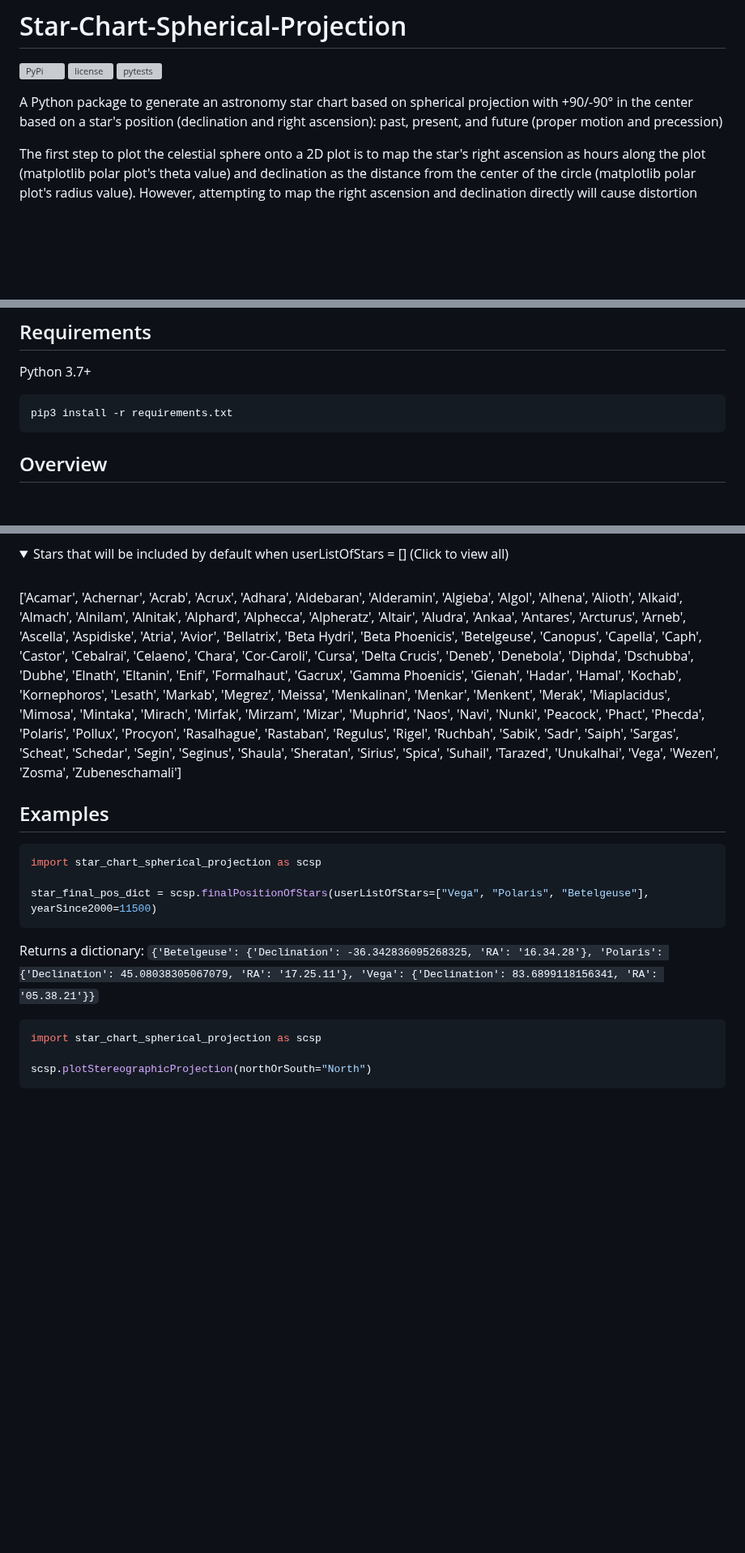
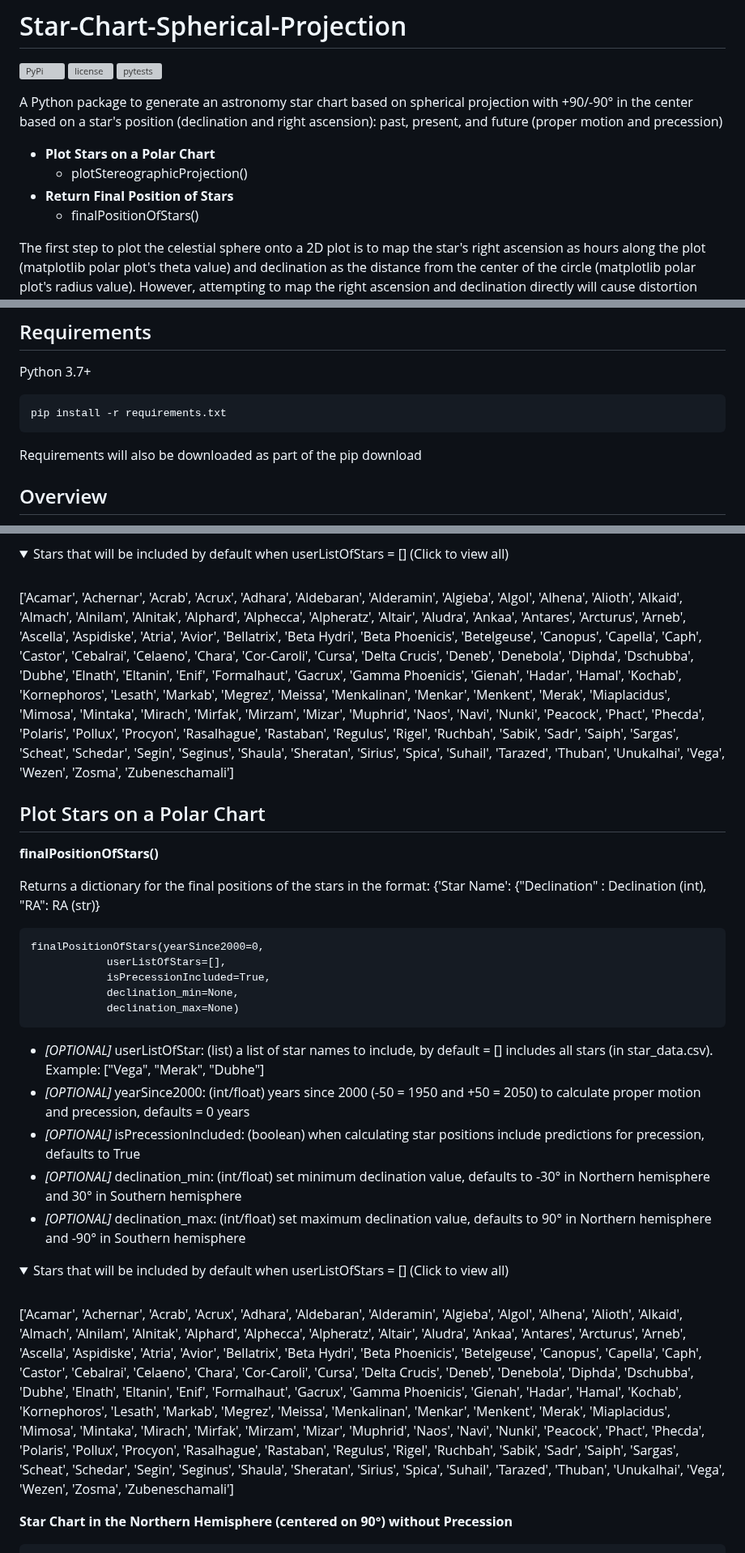
Before and after one commit to cyschneck/Star-Chart-Spherical-Projection, a Markdown page: README.md, 3 parts joined by grey strips. Shown at 81% size. GitHub-like rendering; folded sections open; blank space fills up the shorter version; grey boxes are pictures that could not be loaded.

Commit message:
quickstart, README.md clean up

````diff
--- a/README.md
+++ b/README.md
@@ -5,6 +5,11 @@
 [![pytests](https://github.com/cyschneck/Star-Chart-Spherical-Projection/actions/workflows/pytests.yml/badge.svg?branch=main)](https://github.com/cyschneck/Star-Chart-Spherical-Projection/actions/workflows/pytests.yml)
 
 A Python package to generate an astronomy star chart based on spherical projection with +90/-90° in the center based on a star's position (declination and right ascension): past, present, and future (proper motion and precession)
+
+* **Plot Stars on a Polar Chart**
+	* plotStereographicProjection()
+* **Return Final Position of Stars**
+	* finalPositionOfStars()
 
 The first step to plot the celestial sphere onto a 2D plot is to map the star's right ascension as hours along the plot (matplotlib polar plot's theta value) and declination as the distance from the center of the circle (matplotlib polar plot's radius value). However, attempting to map the right ascension and declination directly will cause distortion since the angles between the stars along the declination are no longer conserved. On the left, the constellation of the Big Dipper is stretched into an unfamiliar shape due to this distortion. By accounting for the spherical transformation, the star chart can be corrected as seen on the right.
 
@@ -43,8 +53,9 @@ pip install star-chart-spherical-projection
 
 Python 3.7+
 ```
-pip3 install -r requirements.txt
+pip install -r requirements.txt
 ```
+Requirements will also be downloaded as part of the pip download
 
 ## Overview
 
@@ -139,30 +116,52 @@ plotStereographicProjection(northOrSouth=None,
 <details closed>
 <summary>Stars that will be included by default when userListOfStars = [] (Click to view all)</summary>
 <br>
- ['Acamar', 'Achernar', 'Acrab', 'Acrux', 'Adhara',
-'Aldebaran', 'Alderamin', 'Algieba', 'Algol', 'Alhena', 'Alioth', 'Alkaid', 'Almach', 'Alnilam', 'Alnitak',
-'Alphard', 'Alphecca', 'Alpheratz', 'Altair', 'Aludra', 'Ankaa', 'Antares', 'Arcturus', 'Arneb', 'Ascella',
-'Aspidiske', 'Atria', 'Avior', 'Bellatrix', 'Beta Hydri', 'Beta Phoenicis', 'Betelgeuse', 'Canopus',
-'Capella', 'Caph', 'Castor', 'Cebalrai', 'Celaeno', 'Chara', 'Cor-Caroli', 'Cursa', 'Delta Crucis', 'Deneb',
-'Denebola', 'Diphda', 'Dschubba', 'Dubhe', 'Elnath', 'Eltanin', 'Enif', 'Formalhaut', 'Gacrux', 'Gamma Phoenicis',
-'Gienah', 'Hadar', 'Hamal', 'Kochab', 'Kornephoros', 'Lesath', 'Markab', 'Megrez', 'Meissa', 'Menkalinan',
-'Menkar', 'Menkent', 'Merak', 'Miaplacidus', 'Mimosa', 'Mintaka', 'Mirach', 'Mirfak', 'Mirzam', 'Mizar',
-'Muphrid', 'Naos', 'Navi', 'Nunki', 'Peacock', 'Phact', 'Phecda', 'Polaris', 'Pollux', 'Procyon', 'Rasalhague',
-'Rastaban', 'Regulus', 'Rigel', 'Ruchbah', 'Sabik', 'Sadr', 'Saiph', 'Sargas', 'Scheat', 'Schedar', 'Segin',
-'Seginus', 'Shaula', 'Sheratan', 'Sirius', 'Spica', 'Suhail', 'Tarazed', 'Unukalhai', 'Vega', 'Wezen', 'Zosma',
-'Zubeneschamali']
+['Acamar', 'Achernar', 'Acrab', 'Acrux', 'Adhara', 'Aldebaran', 'Alderamin', 'Algieba', 'Algol', 'Alhena',
+'Alioth', 'Alkaid', 'Almach', 'Alnilam', 'Alnitak', 'Alphard', 'Alphecca', 'Alpheratz', 'Altair', 'Aludra',
+'Ankaa', 'Antares', 'Arcturus', 'Arneb', 'Ascella', 'Aspidiske', 'Atria', 'Avior', 'Bellatrix', 'Beta Hydri',
+'Beta Phoenicis', 'Betelgeuse', 'Canopus', 'Capella', 'Caph', 'Castor', 'Cebalrai', 'Celaeno', 'Chara',
+'Cor-Caroli', 'Cursa', 'Delta Crucis', 'Deneb', 'Denebola', 'Diphda', 'Dschubba', 'Dubhe', 'Elnath', 'Eltanin',
+'Enif', 'Formalhaut', 'Gacrux', 'Gamma Phoenicis', 'Gienah', 'Hadar', 'Hamal', 'Kochab', 'Kornephoros', 'Lesath',
+'Markab', 'Megrez', 'Meissa', 'Menkalinan', 'Menkar', 'Menkent', 'Merak', 'Miaplacidus', 'Mimosa', 'Mintaka',
+'Mirach', 'Mirfak', 'Mirzam', 'Mizar', 'Muphrid', 'Naos', 'Navi', 'Nunki', 'Peacock', 'Phact', 'Phecda', 'Polaris',
+'Pollux', 'Procyon', 'Rasalhague', 'Rastaban', 'Regulus', 'Rigel', 'Ruchbah', 'Sabik', 'Sadr', 'Saiph', 'Sargas',
+'Scheat', 'Schedar', 'Segin', 'Seginus', 'Shaula', 'Sheratan', 'Sirius', 'Spica', 'Suhail', 'Tarazed', 'Thuban',
+'Unukalhai', 'Vega', 'Wezen', 'Zosma', 'Zubeneschamali']
 </details>
 
-## Examples
-```python
-import star_chart_spherical_projection as scsp
+## Plot Stars on a Polar Chart
+**finalPositionOfStars()**
 
-star_final_pos_dict = scsp.finalPositionOfStars(userListOfStars=["Vega", "Polaris", "Betelgeuse"], yearSince2000=11500)
+Returns a dictionary for the final positions of the stars in the format: {'Star Name': {"Declination" : Declination (int), "RA": RA (str)}
 ```
-Returns a dictionary: `{'Betelgeuse': {'Declination': -36.342836095268325, 'RA': '16.34.28'}, 'Polaris': {'Declination': 45.08038305067079, 'RA': '17.25.11'}, 'Vega': {'Declination': 83.6899118156341, 'RA': '05.38.21'}}`
+finalPositionOfStars(yearSince2000=0,
+			userListOfStars=[],
+			isPrecessionIncluded=True,
+			declination_min=None,
+			declination_max=None)
+```
+- *[OPTIONAL]* userListOfStar: (list) a list of star names to include, by default = [] includes all stars (in star_data.csv). Example: ["Vega", "Merak", "Dubhe"]
+- *[OPTIONAL]* yearSince2000: (int/float) years since 2000 (-50 = 1950 and +50 = 2050) to calculate proper motion and precession, defaults = 0 years
+- *[OPTIONAL]* isPrecessionIncluded: (boolean) when calculating star positions include predictions for precession, defaults to True
+- *[OPTIONAL]* declination_min: (int/float) set minimum declination value, defaults to -30° in Northern hemisphere and 30° in Southern hemisphere
+- *[OPTIONAL]* declination_max: (int/float) set maximum declination value, defaults to 90° in Northern hemisphere and -90° in Southern hemisphere
 
-```python
-import star_chart_spherical_projection as scsp
+<details closed>
+<summary>Stars that will be included by default when userListOfStars = [] (Click to view all)</summary>
+<br>
+['Acamar', 'Achernar', 'Acrab', 'Acrux', 'Adhara', 'Aldebaran', 'Alderamin', 'Algieba', 'Algol', 'Alhena',
+'Alioth', 'Alkaid', 'Almach', 'Alnilam', 'Alnitak', 'Alphard', 'Alphecca', 'Alpheratz', 'Altair', 'Aludra',
+'Ankaa', 'Antares', 'Arcturus', 'Arneb', 'Ascella', 'Aspidiske', 'Atria', 'Avior', 'Bellatrix', 'Beta Hydri',
+'Beta Phoenicis', 'Betelgeuse', 'Canopus', 'Capella', 'Caph', 'Castor', 'Cebalrai', 'Celaeno', 'Chara',
+'Cor-Caroli', 'Cursa', 'Delta Crucis', 'Deneb', 'Denebola', 'Diphda', 'Dschubba', 'Dubhe', 'Elnath', 'Eltanin',
+'Enif', 'Formalhaut', 'Gacrux', 'Gamma Phoenicis', 'Gienah', 'Hadar', 'Hamal', 'Kochab', 'Kornephoros', 'Lesath',
+'Markab', 'Megrez', 'Meissa', 'Menkalinan', 'Menkar', 'Menkent', 'Merak', 'Miaplacidus', 'Mimosa', 'Mintaka',
+'Mirach', 'Mirfak', 'Mirzam', 'Mizar', 'Muphrid', 'Naos', 'Navi', 'Nunki', 'Peacock', 'Phact', 'Phecda', 'Polaris',
+'Pollux', 'Procyon', 'Rasalhague', 'Rastaban', 'Regulus', 'Rigel', 'Ruchbah', 'Sabik', 'Sadr', 'Saiph', 'Sargas',
+'Scheat', 'Schedar', 'Segin', 'Seginus', 'Shaula', 'Sheratan', 'Sirius', 'Spica', 'Suhail', 'Tarazed', 'Thuban',
+'Unukalhai', 'Vega', 'Wezen', 'Zosma', 'Zubeneschamali']
+</details>
 
-scsp.plotStereographicProjection(northOrSouth="North")
+
+__Star Chart in the Northern Hemisphere (centered on 90°) without Precession__
 ```
````
Also changed, not shown: other parts of README.md (+87 -50 lines), examples/quickstart_south_2023.png (added), 1 other file.
